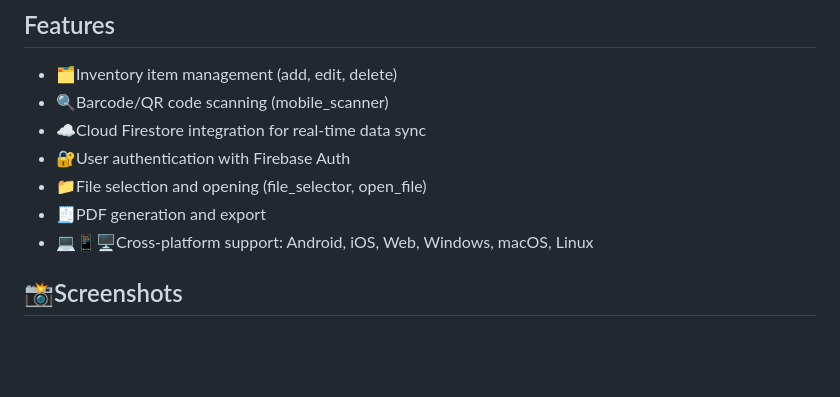
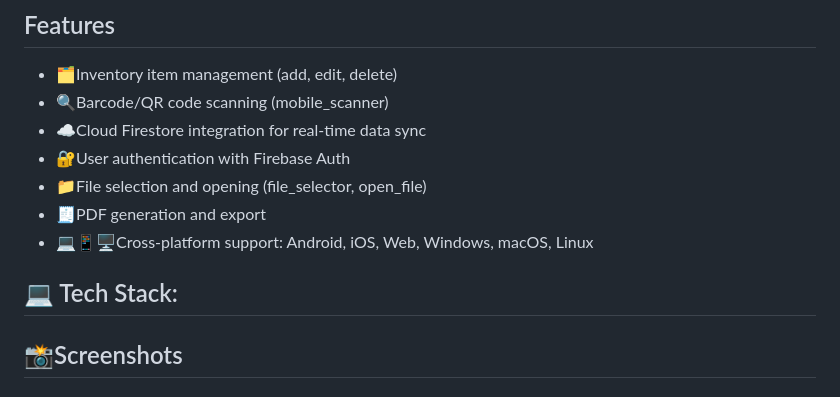
Before and after one commit to smooth-glitch/Invoyze, a Markdown page: README.md, the part around the change. Rendered like a GitHub page; blank space fills up the shorter version.

```diff
--- a/README.md
+++ b/README.md
@@ -11,6 +11,9 @@ Invoyze is a cross-platform inventory management solution built with Flutter and
 - 📁File selection and opening (file_selector, open_file)
 - 🧾PDF generation and export
 - 💻📱🖥️Cross-platform support: Android, iOS, Web, Windows, macOS, Linux
+
+## 💻 Tech Stack:
+
 
 ## 📸Screenshots
 
```
